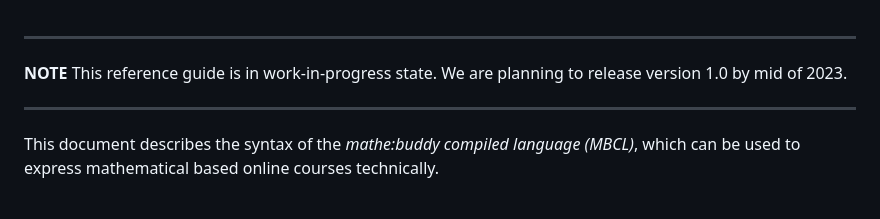
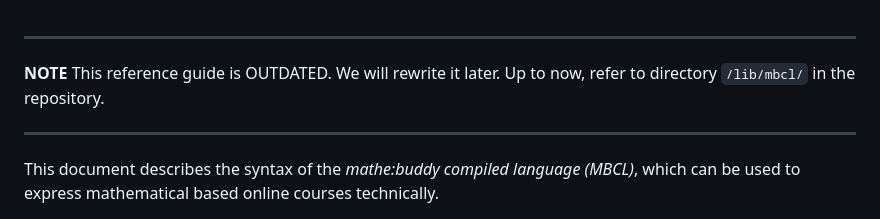
Before and after one commit to mathebuddy/mathebuddy, a Markdown page: doc/mbcl.md, the part around the change. Rendered like a GitHub page.

```diff
--- a/doc/mbcl.md
+++ b/doc/mbcl.md
@@ -3,7 +3,7 @@
 ---
 
 **NOTE**
-This reference guide is in work-in-progress state. We are planning to release version 1.0 by mid of 2023.
+This reference guide is OUTDATED. We will rewrite it later. Up to now, refer to directory `/lib/mbcl/` in the repository.
 
 ---
 
```
